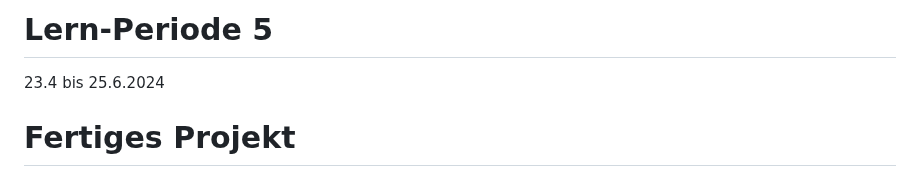
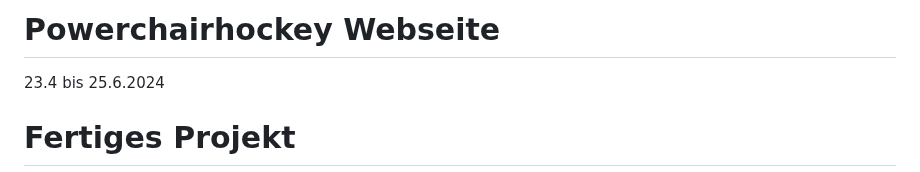
Before and after one commit to RobiBlocks/Powerchairhockey, a Markdown page: README.md, the part around the change. GitHub-like rendering.

```diff
--- a/README.md
+++ b/README.md
@@ -1,4 +1,4 @@
-# Lern-Periode 5
+# Powerchairhockey Webseite
 
 23.4 bis 25.6.2024
 
```
